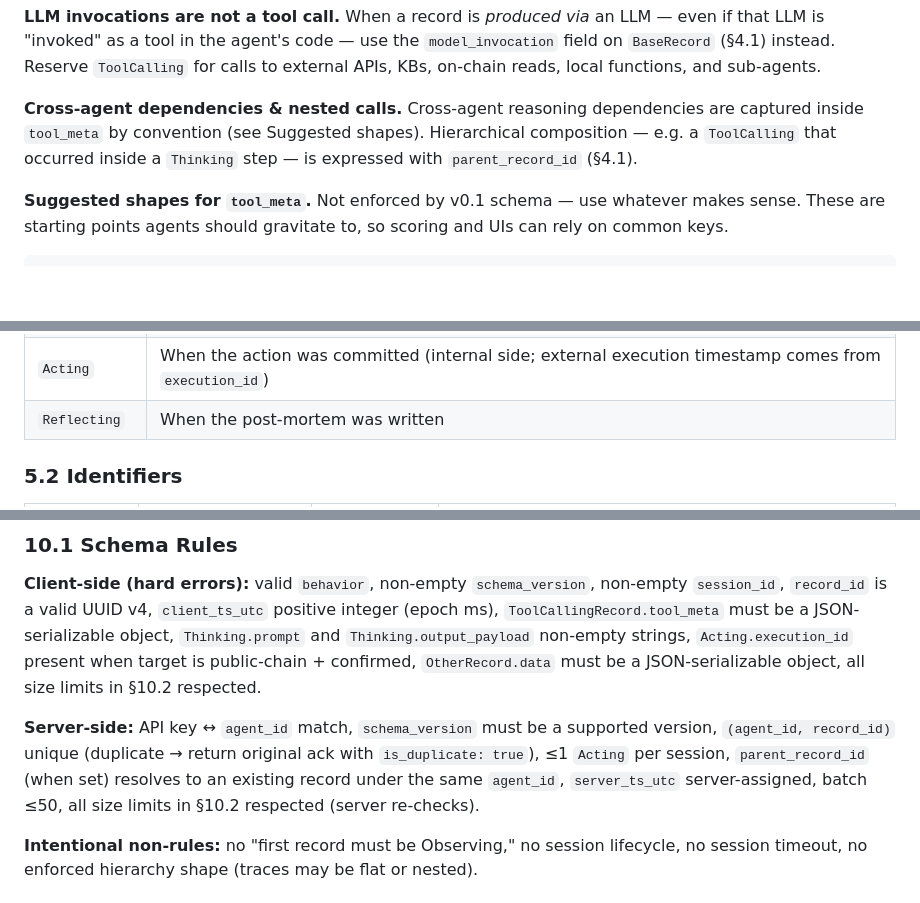
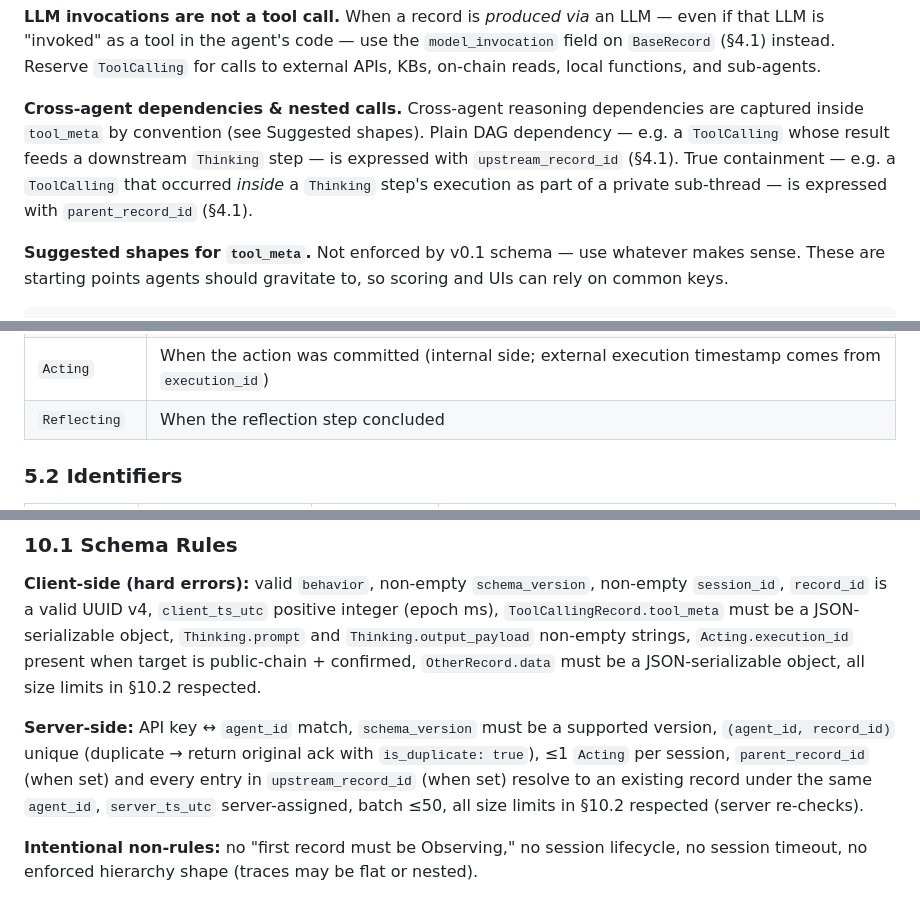
Before and after one commit to StairAI/Reasoning-Ledger, a Markdown page: docs/Reasoning_Ledger_SDK_Design_v1.md, 3 parts joined by grey strips. GitHub-like rendering; blank space fills up the shorter version.

```diff
--- a/docs/Reasoning_Ledger_SDK_Design_v1.md
+++ b/docs/Reasoning_Ledger_SDK_Design_v1.md
@@ -370,7 +381,7 @@ interface ToolCallingRecord extends BaseRecord {
 
 **LLM invocations are not a tool call.** When a record is *produced via* an LLM — even if that LLM is "invoked" as a tool in the agent's code — use the `model_invocation` field on `BaseRecord` (§4.1) instead. Reserve `ToolCalling` for calls to external APIs, KBs, on-chain reads, local functions, and sub-agents.
 
-**Cross-agent dependencies & nested calls.** Cross-agent reasoning dependencies are captured inside `tool_meta` by convention (see Suggested shapes). Hierarchical composition — e.g. a `ToolCalling` that occurred inside a `Thinking` step — is expressed with `parent_record_id` (§4.1).
+**Cross-agent dependencies & nested calls.** Cross-agent reasoning dependencies are captured inside `tool_meta` by convention (see Suggested shapes). Plain DAG dependency — e.g. a `ToolCalling` whose result feeds a downstream `Thinking` step — is expressed with `upstream_record_id` (§4.1). True containment — e.g. a `ToolCalling` that occurred *inside* a `Thinking` step's execution as part of a private sub-thread — is expressed with `parent_record_id` (§4.1).
 
 **Suggested shapes for `tool_meta`.** Not enforced by v0.1 schema — use whatever makes sense. These are starting points agents should gravitate to, so scoring and UIs can rely on common keys.
 
@@ -531,7 +540,7 @@ Trust relies on `server_ts_utc`. `client_ts_utc` is the timestamp the client att
 | `Planning` | When the plan was finalized |
 | `Thinking` | When the reasoning concluded and the decision was made |
 | `Acting` | When the action was committed (internal side; external execution timestamp comes from `execution_id`) |
-| `Reflecting` | When the post-mortem was written |
+| `Reflecting` | When the reflection step concluded |
 
 ### 5.2 Identifiers
 
@@ -1099,7 +1108,7 @@ Idempotency: dedup on `(agent_id, record_id)`. Duplicate → original ack return
 
 **Client-side (hard errors):** valid `behavior`, non-empty `schema_version`, non-empty `session_id`, `record_id` is a valid UUID v4, `client_ts_utc` positive integer (epoch ms), `ToolCallingRecord.tool_meta` must be a JSON-serializable object, `Thinking.prompt` and `Thinking.output_payload` non-empty strings, `Acting.execution_id` present when target is public-chain + confirmed, `OtherRecord.data` must be a JSON-serializable object, all size limits in §10.2 respected.
 
-**Server-side:** API key ↔ `agent_id` match, `schema_version` must be a supported version, `(agent_id, record_id)` unique (duplicate → return original ack with `is_duplicate: true`), ≤1 `Acting` per session, `parent_record_id` (when set) resolves to an existing record under the same `agent_id`, `server_ts_utc` server-assigned, batch ≤50, all size limits in §10.2 respected (server re-checks).
+**Server-side:** API key ↔ `agent_id` match, `schema_version` must be a supported version, `(agent_id, record_id)` unique (duplicate → return original ack with `is_duplicate: true`), ≤1 `Acting` per session, `parent_record_id` (when set) and every entry in `upstream_record_id` (when set) resolve to an existing record under the same `agent_id`, `server_ts_utc` server-assigned, batch ≤50, all size limits in §10.2 respected (server re-checks).
 
 **Intentional non-rules:** no "first record must be Observing," no session lifecycle, no session timeout, no enforced hierarchy shape (traces may be flat or nested).
 
```
Also changed, not shown: other parts of docs/Reasoning_Ledger_SDK_Design_v1.md (+29 -20 lines).
